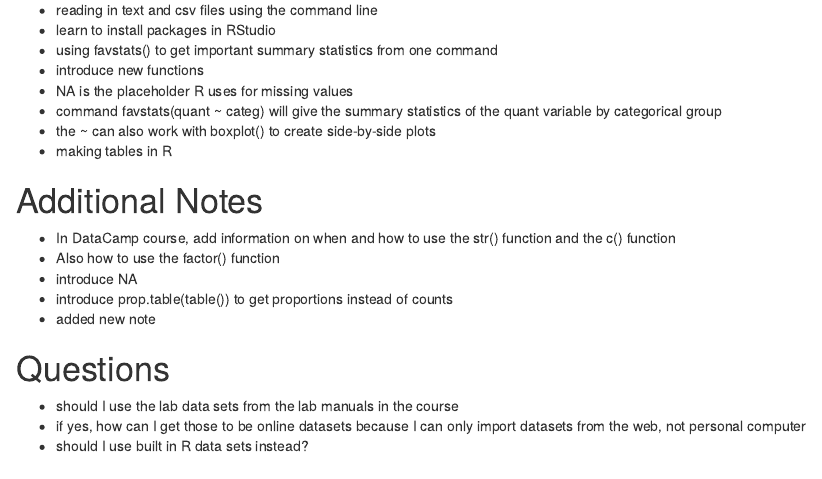
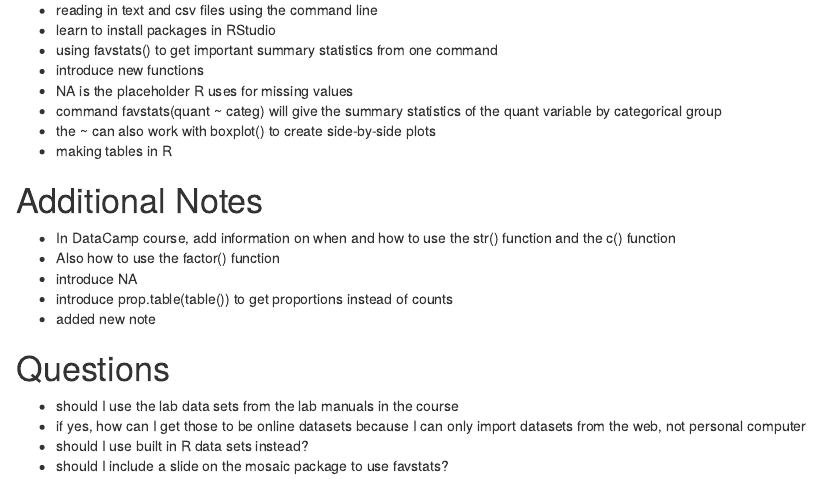
Before and after one commit to shannonpileggi/SR--Mcdonnel--Rtutorials, an R Markdown document (Lab 3 Notes.Rmd): the page in a window 1100 px wide, from 520 px down. Rendered offline with R 4.5, knitr and Pandoc, with nearby package versions.

Commit message:
added question

```diff
--- a/Lab 3 Notes.Rmd
+++ b/Lab 3 Notes.Rmd
@@ -41,3 +41,4 @@ output: html_document
 - should I use the lab data sets from the lab manuals in the course
 - if yes, how can I get those to be online datasets because I can only import datasets from the web, not personal computer
 - should I use built in R data sets instead?
+- should I include a slide on the mosaic package to use favstats?
```
